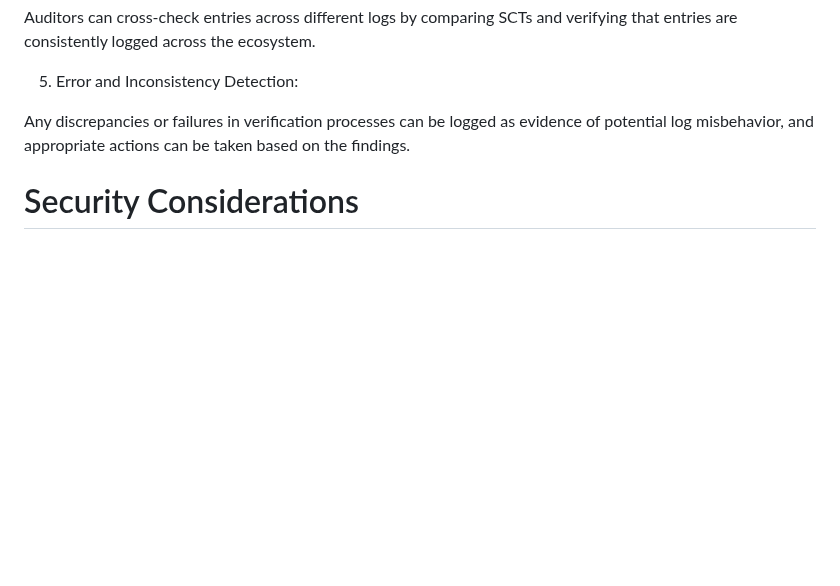
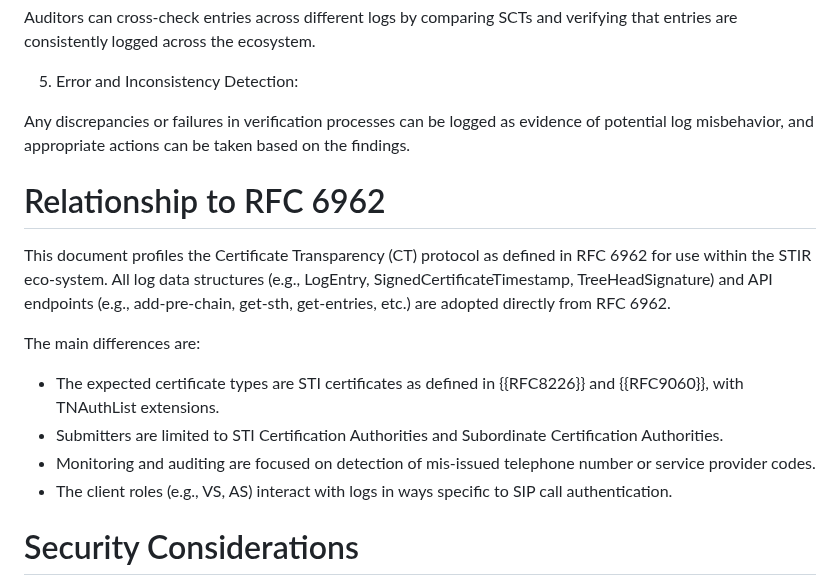
Before and after one commit to appliedbits/draft-wendt-stir-certificate-transparency, a Markdown page: draft-wendt-stir-certificate-transparency.md, the part around the change. Drawn GitHub-style; blank space fills up the shorter version.

Commit message:
Added section to explain relationship to RFC 6962 and point out the main differences.

```diff
--- a/draft-wendt-stir-certificate-transparency.md
+++ b/draft-wendt-stir-certificate-transparency.md
@@ -281,6 +281,15 @@ Auditors can cross-check entries across different logs by comparing SCTs and ver
 
 Any discrepancies or failures in verification processes can be logged as evidence of potential log misbehavior, and appropriate actions can be taken based on the findings.
 
+# Relationship to RFC 6962
+This document profiles the Certificate Transparency (CT) protocol as defined in RFC 6962 for use within the STIR eco-system. All log data structures (e.g., LogEntry, SignedCertificateTimestamp, TreeHeadSignature) and API endpoints (e.g., add-pre-chain, get-sth, get-entries, etc.) are adopted directly from RFC 6962.
+
+The main differences are:
+- The expected certificate types are STI certificates as defined in {{RFC8226}} and {{RFC9060}}, with TNAuthList extensions.
+- Submitters are limited to STI Certification Authorities and Subordinate Certification Authorities.
+- Monitoring and auditing are focused on detection of mis-issued telephone number or service provider codes.
+- The client roles (e.g., VS, AS) interact with logs in ways specific to SIP call authentication.
+
 # Security Considerations
 
 TODO Security
```
